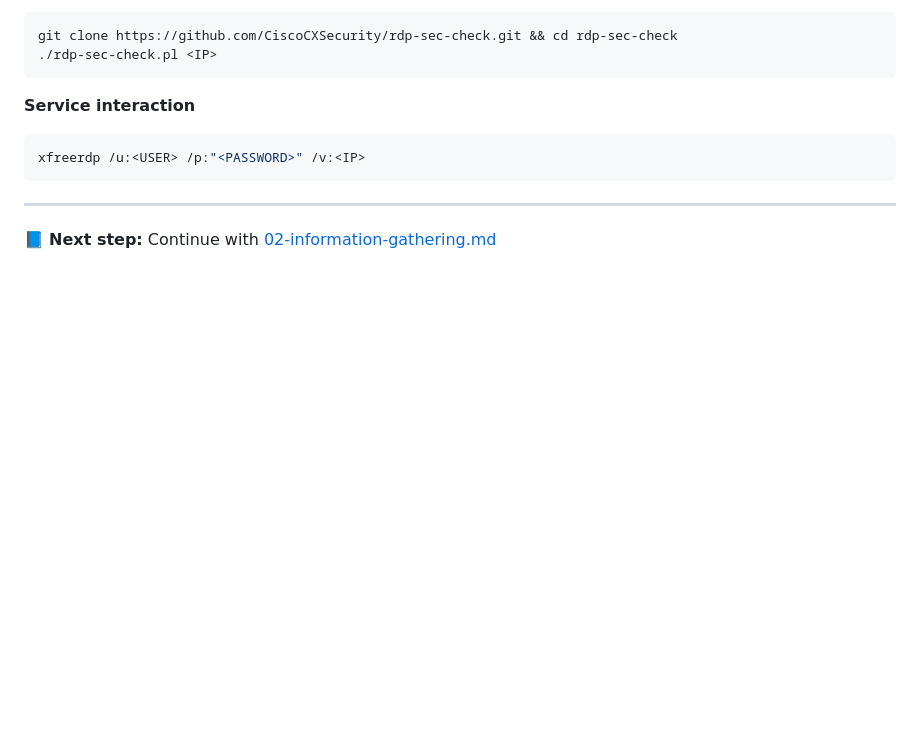
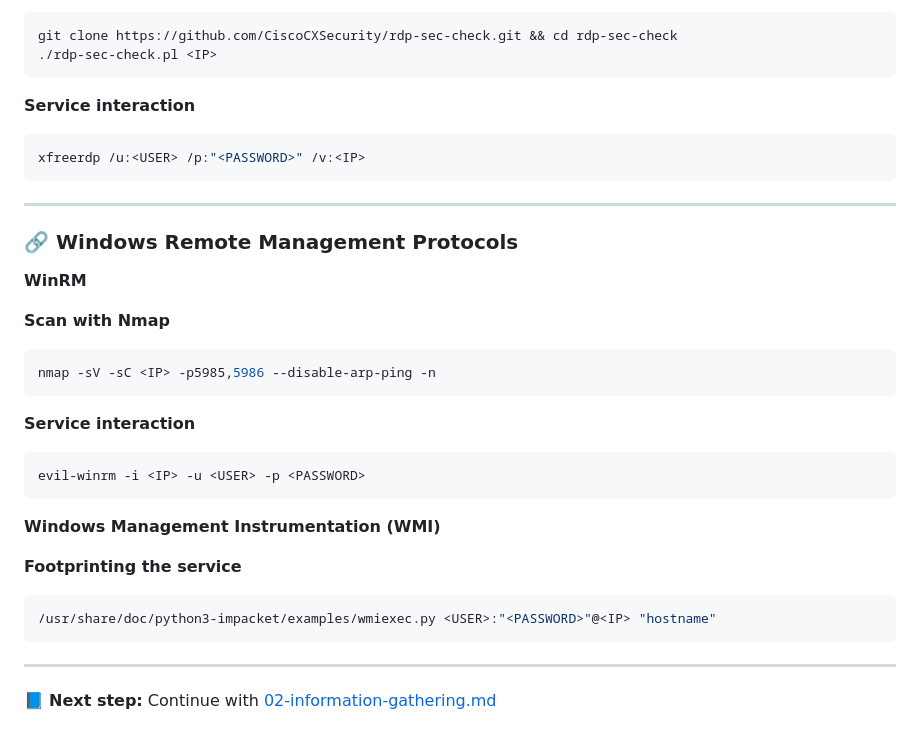
Before and after one commit to Roothulhu/Pwnomicon, a Markdown page: docs/01-footprinting.md, the part around the change. GitHub-like rendering; blank space fills up the shorter version.

````diff
--- a/docs/01-footprinting.md
+++ b/docs/01-footprinting.md
@@ -371,4 +371,28 @@ xfreerdp /u:<USER> /p:"<PASSWORD>" /v:<IP>
 
 ---
 
+### 🔗 **Windows Remote Management Protocols**
+
+**WinRM**
+
+**Scan with Nmap**
+```bash
+nmap -sV -sC <IP> -p5985,5986 --disable-arp-ping -n
+```
+
+**Service interaction**
+```bash
+evil-winrm -i <IP> -u <USER> -p <PASSWORD>
+```
+
+
+**Windows Management Instrumentation (WMI)**
+
+**Footprinting the service**
+```bash
+/usr/share/doc/python3-impacket/examples/wmiexec.py <USER>:"<PASSWORD>"@<IP> "hostname"
+```
+
+---
+
 📘 **Next step:** Continue with [02-information-gathering.md](./02-information-gathering.md)
````
